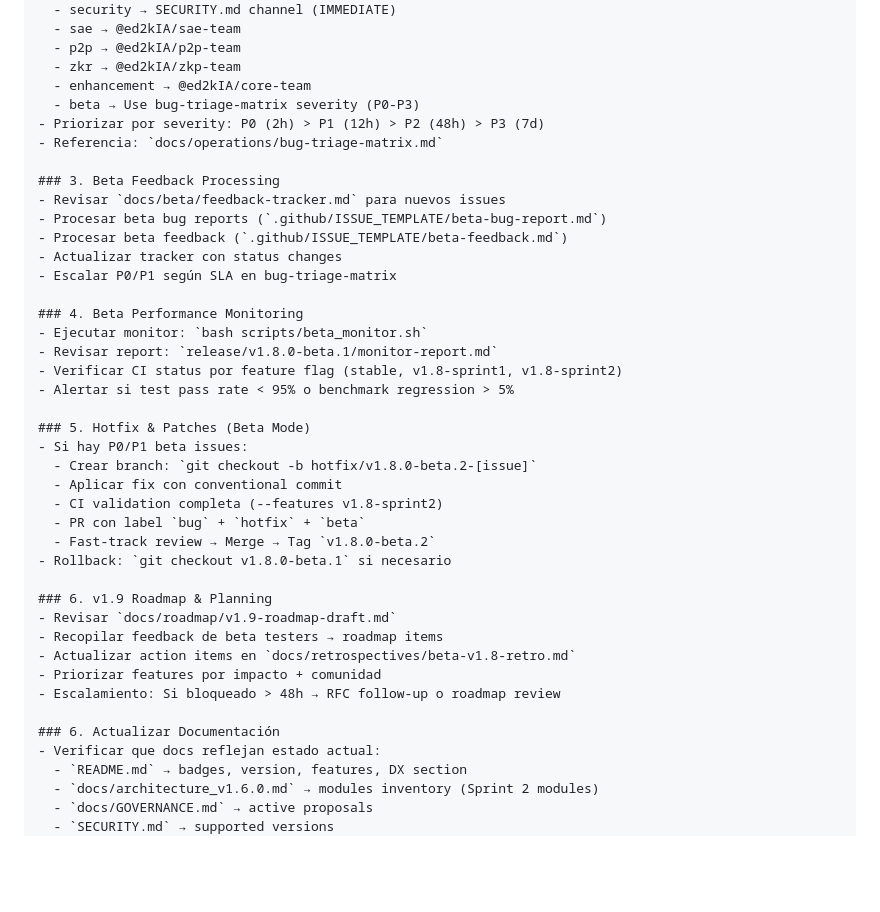
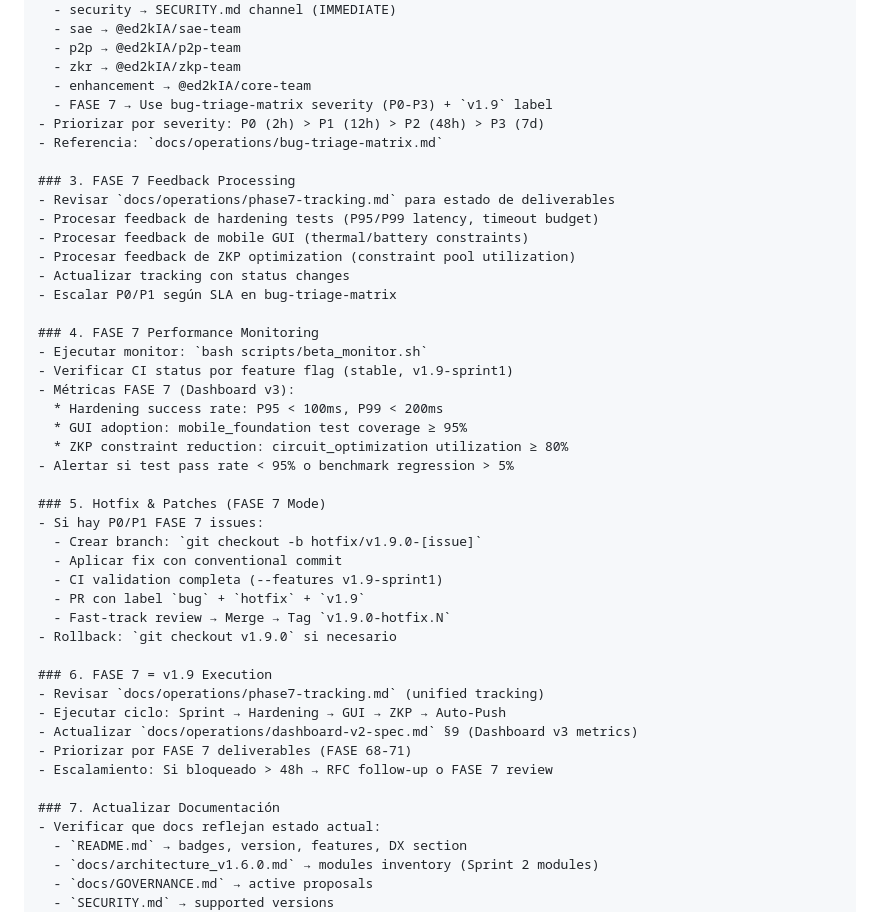
Before and after one commit to stuartemk/ed2kia, a Markdown page: DAY1_OPERATIONS_PROMPT.md, the part around one of its changes. Rendered like a GitHub page; blank space fills up the shorter version.

Commit message:
docs(operations): phase 7 handover final & operational prompt v7.0

```diff
--- a/DAY1_OPERATIONS_PROMPT.md
+++ b/DAY1_OPERATIONS_PROMPT.md
@@ -73,40 +80,44 @@
   - p2p → @ed2kIA/p2p-team
   - zkr → @ed2kIA/zkp-team
   - enhancement → @ed2kIA/core-team
-  - beta → Use bug-triage-matrix severity (P0-P3)
+  - FASE 7 → Use bug-triage-matrix severity (P0-P3) + `v1.9` label
 - Priorizar por severity: P0 (2h) > P1 (12h) > P2 (48h) > P3 (7d)
 - Referencia: `docs/operations/bug-triage-matrix.md`
 
-### 3. Beta Feedback Processing
-- Revisar `docs/beta/feedback-tracker.md` para nuevos issues
-- Procesar beta bug reports (`.github/ISSUE_TEMPLATE/beta-bug-report.md`)
-- Procesar beta feedback (`.github/ISSUE_TEMPLATE/beta-feedback.md`)
-- Actualizar tracker con status changes
+### 3. FASE 7 Feedback Processing
+- Revisar `docs/operations/phase7-tracking.md` para estado de deliverables
+- Procesar feedback de hardening tests (P95/P99 latency, timeout budget)
+- Procesar feedback de mobile GUI (thermal/battery constraints)
+- Procesar feedback de ZKP optimization (constraint pool utilization)
+- Actualizar tracking con status changes
 - Escalar P0/P1 según SLA en bug-triage-matrix
 
-### 4. Beta Performance Monitoring
+### 4. FASE 7 Performance Monitoring
 - Ejecutar monitor: `bash scripts/beta_monitor.sh`
-- Revisar report: `release/v1.8.0-beta.1/monitor-report.md`
-- Verificar CI status por feature flag (stable, v1.8-sprint1, v1.8-sprint2)
+- Verificar CI status por feature flag (stable, v1.9-sprint1)
+- Métricas FASE 7 (Dashboard v3):
+  * Hardening success rate: P95 < 100ms, P99 < 200ms
+  * GUI adoption: mobile_foundation test coverage ≥ 95%
+  * ZKP constraint reduction: circuit_optimization utilization ≥ 80%
 - Alertar si test pass rate < 95% o benchmark regression > 5%
 
-### 5. Hotfix & Patches (Beta Mode)
-- Si hay P0/P1 beta issues:
-  - Crear branch: `git checkout -b hotfix/v1.8.0-beta.2-[issue]`
+### 5. Hotfix & Patches (FASE 7 Mode)
+- Si hay P0/P1 FASE 7 issues:
+  - Crear branch: `git checkout -b hotfix/v1.9.0-[issue]`
   - Aplicar fix con conventional commit
-  - CI validation completa (--features v1.8-sprint2)
-  - PR con label `bug` + `hotfix` + `beta`
-  - Fast-track review → Merge → Tag `v1.8.0-beta.2`
-- Rollback: `git checkout v1.8.0-beta.1` si necesario
+  - CI validation completa (--features v1.9-sprint1)
+  - PR con label `bug` + `hotfix` + `v1.9`
+  - Fast-track review → Merge → Tag `v1.9.0-hotfix.N`
+- Rollback: `git checkout v1.9.0` si necesario
 
-### 6. v1.9 Roadmap & Planning
-- Revisar `docs/roadmap/v1.9-roadmap-draft.md`
-- Recopilar feedback de beta testers → roadmap items
-- Actualizar action items en `docs/retrospectives/beta-v1.8-retro.md`
-- Priorizar features por impacto + comunidad
-- Escalamiento: Si bloqueado > 48h → RFC follow-up o roadmap review
+### 6. FASE 7 = v1.9 Execution
+- Revisar `docs/operations/phase7-tracking.md` (unified tracking)
+- Ejecutar ciclo: Sprint → Hardening → GUI → ZKP → Auto-Push
+- Actualizar `docs/operations/dashboard-v2-spec.md` §9 (Dashboard v3 metrics)
+- Priorizar por FASE 7 deliverables (FASE 68-71)
+- Escalamiento: Si bloqueado > 48h → RFC follow-up o FASE 7 review
 
-### 6. Actualizar Documentación
+### 7. Actualizar Documentación
 - Verificar que docs reflejan estado actual:
   - `README.md` → badges, version, features, DX section
   - `docs/architecture_v1.6.0.md` → modules inventory (Sprint 2 modules)
```
Also changed, not shown: other parts of DAY1_OPERATIONS_PROMPT.md (+76 -43 lines), docs/operations/phase7-handover.md (added, +281 -0 lines).
